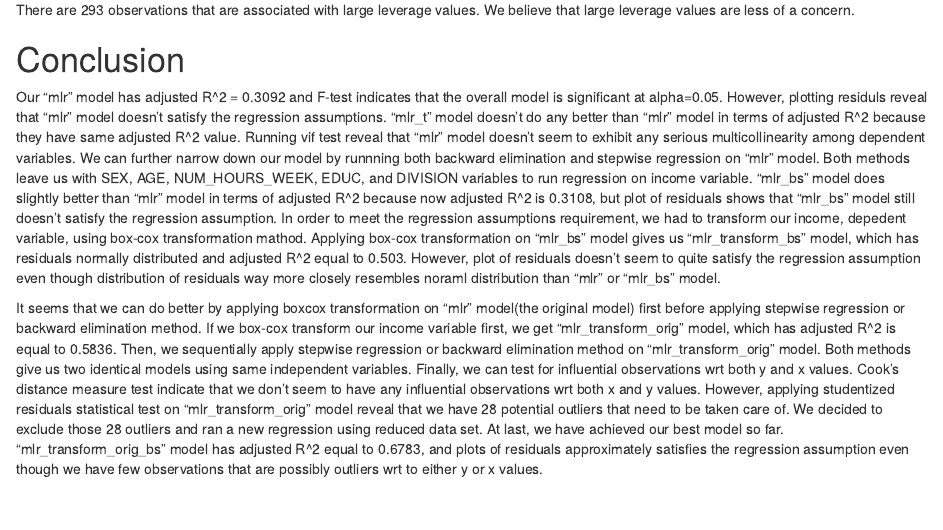
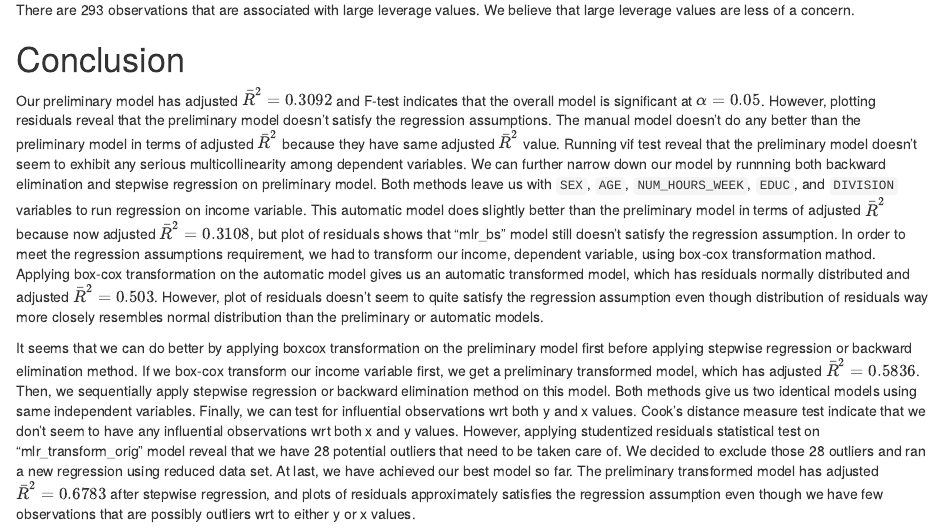
Before and after one commit to MATH564/project, an R Markdown document (report.Rmd): the page in a window 1100 px wide, from its top. Rendered offline with R 4.5, knitr and Pandoc, with nearby package versions; some code elsewhere in the file could not run offline; common packages that the code uses without loading them are loaded.

Commit message:
Made the conclusion a little more readable. Will continue to work on this.

```diff
--- a/report.Rmd
+++ b/report.Rmd
@@ -354,6 +354,6 @@ There are 293 observations that are associated with large leverage values. We be
 
 # Conclusion
 
-Our "mlr" model has adjusted R^2 = 0.3092 and F-test indicates that the overall model is significant at alpha=0.05. However, plotting residuls reveal that "mlr" model doesn't satisfy the regression assumptions. "mlr_t" model doesn't do any better than "mlr" model in terms of adjusted R^2 because they have same adjusted R^2 value. Running vif test reveal that "mlr" model doesn't seem to exhibit any serious multicollinearity among dependent variables. We can further narrow down our model by runnning both backward elimination and stepwise regression on "mlr" model. Both methods leave us with SEX, AGE, NUM_HOURS_WEEK, EDUC, and DIVISION variables to run regression on income variable. "mlr_bs" model does slightly better than "mlr" model in terms of adjusted R^2 because now adjusted R^2 is 0.3108, but plot of residuals shows that "mlr_bs" model still doesn't satisfy the regression assumption. In order to meet the regression assumptions requirement, we had to transform our income, depedent variable, using box-cox transformation mathod. Applying box-cox transformation on "mlr_bs" model gives us "mlr_transform_bs" model, which has residuals normally distributed and adjusted R^2 equal to 0.503. However, plot of residuals doesn't seem to quite satisfy the regression assumption even though distribution of residuals way more closely resembles noraml distribution than "mlr" or "mlr_bs" model.
+Our preliminary model has adjusted $\bar{R}^2 = 0.3092$ and F-test indicates that the overall model is significant at $\alpha=0.05$. However, plotting residuals reveal that the preliminary model doesn't satisfy the regression assumptions. The manual model doesn't do any better than the preliminary model in terms of adjusted $\bar{R}^2$ because they have same adjusted $\bar{R}^2$ value. Running vif test reveal that the preliminary model doesn't seem to exhibit any serious multicollinearity among dependent variables. We can further narrow down our model by runnning both backward elimination and stepwise regression on preliminary model. Both methods leave us with `SEX`, `AGE`, `NUM_HOURS_WEEK`, `EDUC`, and `DIVISION` variables to run regression on income variable. This automatic model does slightly better than the preliminary model in terms of adjusted $\bar{R}^2$ because now adjusted $\bar{R}^2 = 0.3108$, but plot of residuals shows that "mlr_bs" model still doesn't satisfy the regression assumption. In order to meet the regression assumptions requirement, we had to transform our income, dependent variable, using box-cox transformation mathod. Applying box-cox transformation on the automatic model gives us an automatic transformed model, which has residuals normally distributed and adjusted $\bar{R}^2 = 0.503$. However, plot of residuals doesn't seem to quite satisfy the regression assumption even though distribution of residuals way more closely resembles normal distribution than the preliminary or automatic models.
 
-It seems that we can do better by applying boxcox transformation on "mlr" model(the original model) first before applying stepwise regression or backward elimination method. If we box-cox transform our income variable first, we get "mlr_transform_orig" model, which has adjusted R^2 is equal to 0.5836. Then, we sequentially apply stepwise regression or backward elimination method on "mlr_transform_orig" model. Both methods give us two identical models using same independent variables. Finally, we can test for influential observations wrt both y and x values. Cook's distance measure test indicate that we don't seem to have any influential observations wrt both x and y values. However, applying studentized residuals statistical test on "mlr_transform_orig" model reveal that we have 28 potential outliers that need to be taken care of. We decided to exclude those 28 outliers and ran a new regression using reduced data set. At last, we have achieved our best model so far. "mlr_transform_orig_bs" model has adjusted R^2 equal to 0.6783, and plots of residuals approximately satisfies the regression assumption even though we have few observations that are possibly outliers wrt to either y or x values.
+It seems that we can do better by applying boxcox transformation on the preliminary model first before applying stepwise regression or backward elimination method. If we box-cox transform our income variable first, we get a preliminary transformed model, which has adjusted $\bar{R}^2 = 0.5836$. Then, we sequentially apply stepwise regression or backward elimination method on this model. Both methods give us two identical models using same independent variables. Finally, we can test for influential observations wrt both y and x values. Cook's distance measure test indicate that we don't seem to have any influential observations wrt both x and y values. However, applying studentized residuals statistical test on "mlr_transform_orig" model reveal that we have 28 potential outliers that need to be taken care of. We decided to exclude those 28 outliers and ran a new regression using reduced data set. At last, we have achieved our best model so far. The preliminary transformed model has adjusted $\bar{R}^2 = 0.6783$ after stepwise regression, and plots of residuals approximately satisfies the regression assumption even though we have few observations that are possibly outliers wrt to either y or x values.
```
